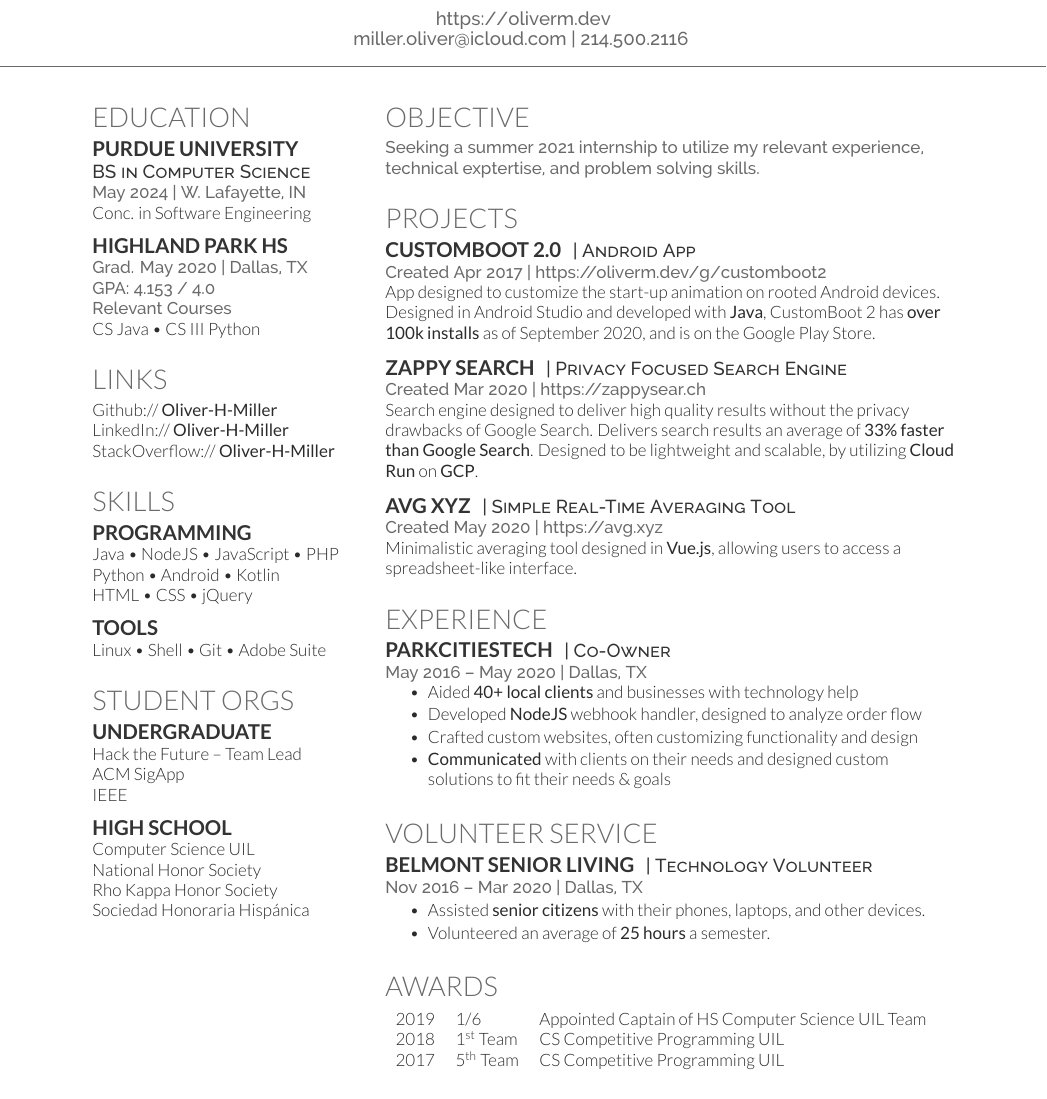
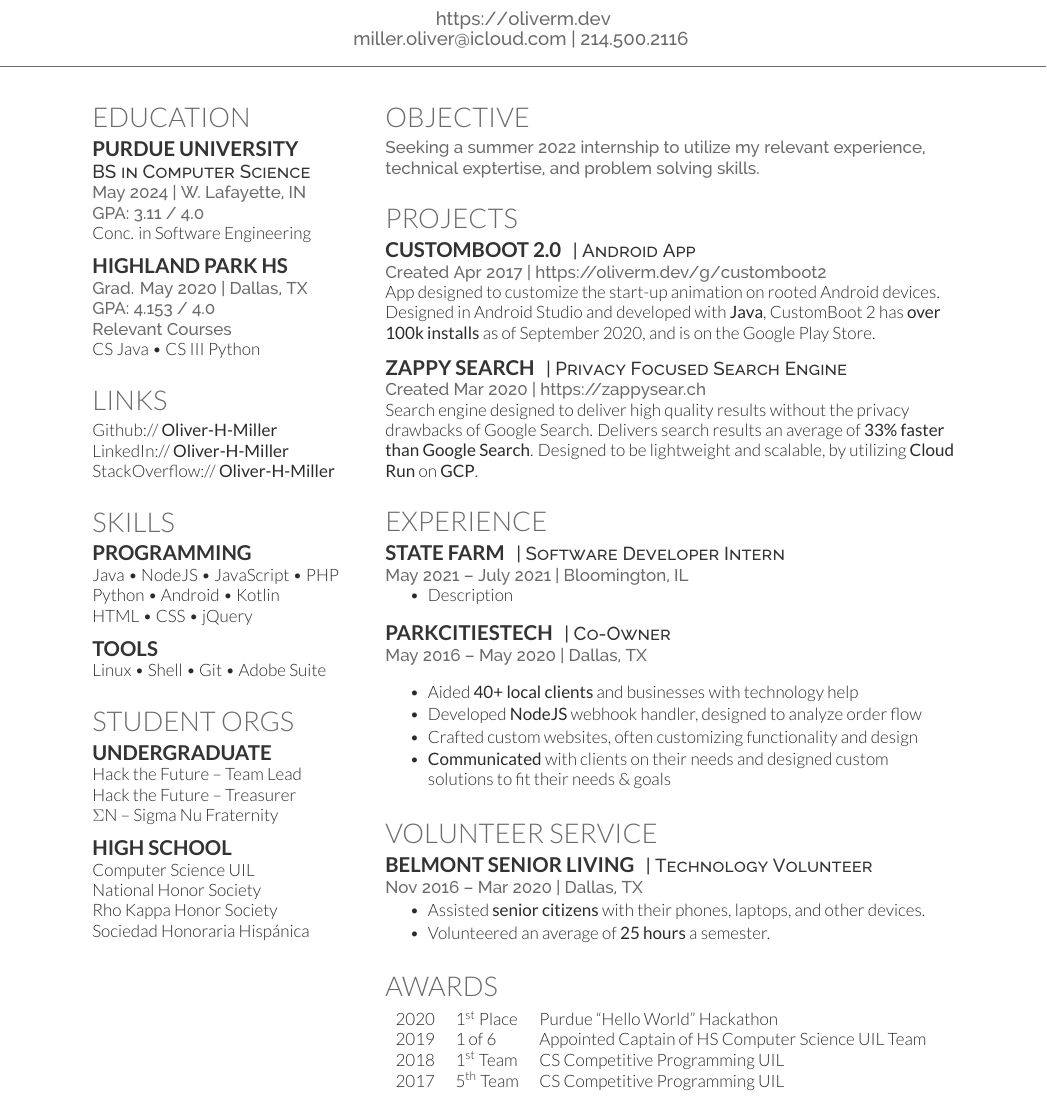
Before and after one commit to Oliver-H-Miller/LaTeX-resume, a LaTeX CV (cv_12.tex): part of the page, cut so that both start at the same text. Compiled offline with XeLaTeX.

Commit message:
updated end of Freshman year, still fill with State Farm desc.

```diff
--- a/cv_12.tex
+++ b/cv_12.tex
@@ -56,6 +56,7 @@
 
 \descript{BS in Computer Science}
 \location{May 2024 | W.  Lafayette, IN}
+\location{GPA: 3.11 / 4.0}
 Conc. in Software Engineering \\
 %\location{ Cum. GPA: 3.92 / 4.0 \\ 		CURRENTLY DON'T HAVE GPA
 %Major GPA: 3.94 / 4.0}				CURRENTLY DON'T HAVE GPA
@@ -112,9 +113,8 @@ Linux \textbullet{} Shell \textbullet{} Git \textbullet{} Adobe Suite \\
 \subsection{Undergraduate}
 
 Hack the Future -- Team Lead \\
-ACM SigApp \\
-IEEE \\
-
+Hack the Future -- Treasurer \\
+$\Sigma$N -- Sigma Nu Fraternity
 \sectionspace % Some whitespace after the section
 
 %------------------------------------------------
@@ -143,7 +143,7 @@ Sociedad Honoraria Hispánica \\
 %------------------------------------------------
 
 \section{Objective}
-\location{Seeking a summer 2021 internship to utilize my relevant experience, technical exptertise, and problem solving skills.}
+\location{Seeking a summer 2022 internship to utilize my relevant experience, technical exptertise, and problem solving skills.}
 
 \sectionspace % Some whitespace after the section
 
@@ -173,14 +173,17 @@ App designed to customize the start-up animation on rooted Android devices. Desi
 \location{Created Mar 2020 | \href{https://zappysear.ch}{https://zappysear.ch} }
 Search engine designed to deliver high quality results without the privacy drawbacks of Google Search. Delivers search results an average of \textbf{33\% faster than Google Search}. Designed to be lightweight and scalable, by utilizing \textbf{Cloud Run} on \textbf{GCP}.
 
-\sectionspace % Some whitespace after the section
+% REMOVING AVG-XYZ ---------------------------------------%
+%\sectionspace % Some whitespace after the section
 
 %------------------------------------------------
 
-\runsubsection{\href{https://avg.xyz}{Avg Xyz}}
-\descript{| Simple Real-Time Averaging Tool}
-\location{Created May 2020 | \href{https://avg.xyz}{https://avg.xyz} }
-Minimalistic averaging tool designed in \textbf{Vue.js}, allowing users to access a spreadsheet-like interface.
+%\runsubsection{\href{https://avg.xyz}{Avg Xyz}}
+%\descript{| Simple Real-Time Averaging Tool}
+%\location{Created May 2020 | \href{https://avg.xyz}{https://avg.xyz} }
+%Minimalistic averaging tool designed in \textbf{Vue.js}, allowing users to access a spreadsheet-like interface.
+
+% END REMOVE AVG-XYZ ---------------------------------------%
 
 \sectionspace % Some whitespace after the section
 
@@ -189,6 +192,17 @@ Minimalistic averaging tool designed in \textbf{Vue.js}, allowing users to acces
 %------------------------------------------------
 
 \section{Experience}
+
+\runsubsection{State Farm}
+\descript{| Software Developer Intern}
+
+\location{May 2021 – July 2021 | Bloomington, IL}
+\vspace{\topsep} % Hacky fix for awkward extra vertical space
+\begin{tightitemize}
+\item Description
+\end{tightitemize}
+
+\sectionspace % Some whitespace after the section
 
 \runsubsection{ParkCitiesTech}
 \descript{| Co-Owner}
@@ -228,7 +242,8 @@ Minimalistic averaging tool designed in \textbf{Vue.js}, allowing users to acces
 \section{Awards}
 
 \begin{tabular}{rll}
-2019	 & 1/6 & Appointed Captain of HS Computer Science UIL Team\\
+2020	 & 1\textsuperscript{st} Place & Purdue ``Hello World'' Hackathon\\
+2019	 & 1 of 6 & Appointed Captain of HS Computer Science UIL Team\\
 2018	 & 1\textsuperscript{st} Team & CS Competitive Programming UIL \\
 2017	 & 5\textsuperscript{th} Team & CS Competitive Programming UIL\\
 \end{tabular}
```
Also changed, not shown: cv_12.pdf, 2 other files.
